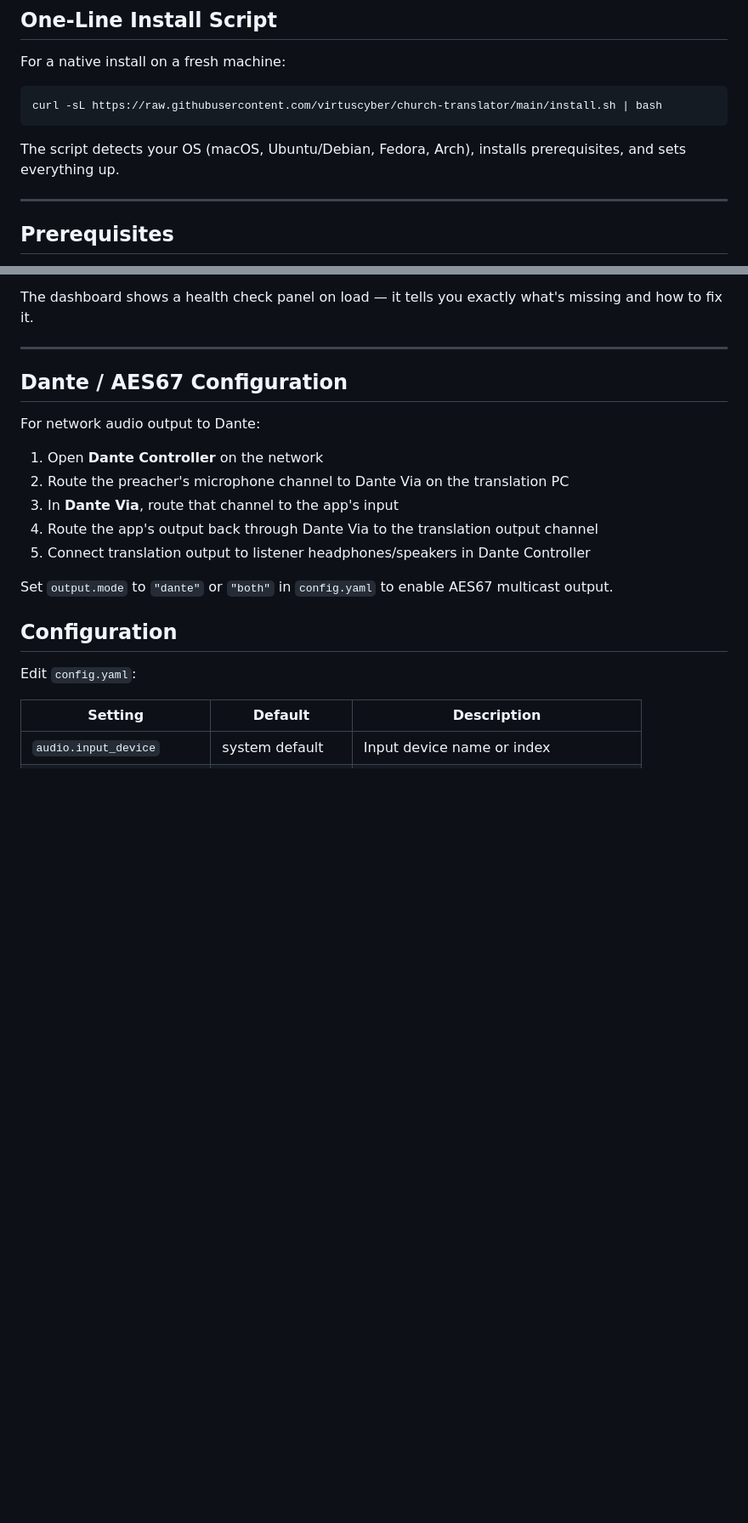
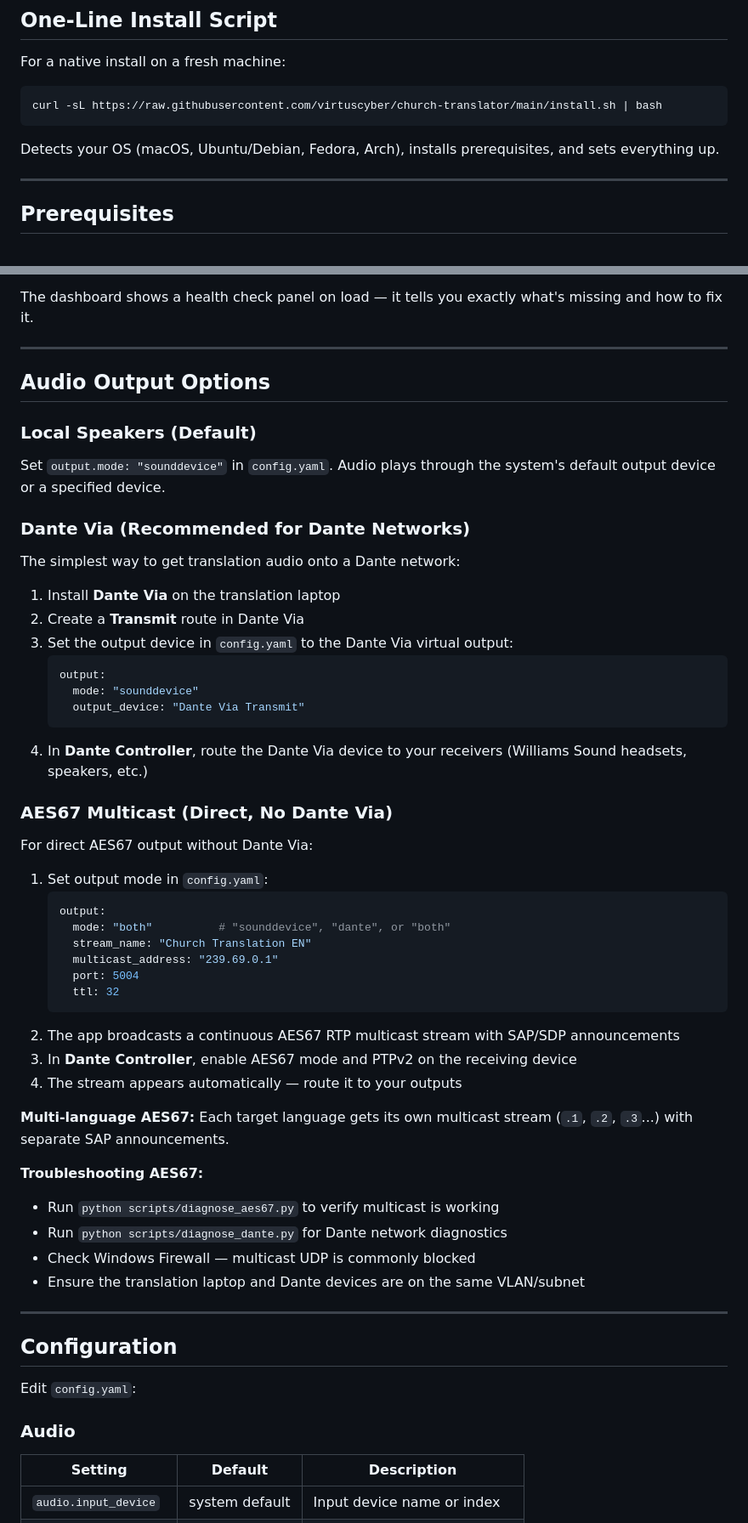
Before and after one commit to virtuscyber/church-translator, a Markdown page: README.md, 2 parts joined by grey strips. Shown at 85% size. GitHub-like rendering; blank space fills up the shorter version.

````diff
--- a/README.md
+++ b/README.md
@@ -82,7 +113,7 @@ For a native install on a fresh machine:
 curl -sL https://raw.githubusercontent.com/virtuscyber/church-translator/main/install.sh | bash
 ```
 
-The script detects your OS (macOS, Ubuntu/Debian, Fedora, Arch), installs prerequisites, and sets everything up.
+Detects your OS (macOS, Ubuntu/Debian, Fedora, Arch), installs prerequisites, and sets everything up.
 
 ---
 
@@ -100,22 +131,59 @@ The dashboard shows a health check panel on load — it tells you exactly what's
 
 ---
 
-## Dante / AES67 Configuration
+## Audio Output Options
 
-For network audio output to Dante:
+### Local Speakers (Default)
 
-1. Open **Dante Controller** on the network
-2. Route the preacher's microphone channel to Dante Via on the translation PC
-3. In **Dante Via**, route that channel to the app's input
-4. Route the app's output back through Dante Via to the translation output channel
-5. Connect translation output to listener headphones/speakers in Dante Controller
+Set `output.mode: "sounddevice"` in `config.yaml`. Audio plays through the system's default output device or a specified device.
 
-Set `output.mode` to `"dante"` or `"both"` in `config.yaml` to enable AES67 multicast output.
+### Dante Via (Recommended for Dante Networks)
+
+The simplest way to get translation audio onto a Dante network:
+
+1. Install **Dante Via** on the translation laptop
+2. Create a **Transmit** route in Dante Via
+3. Set the output device in `config.yaml` to the Dante Via virtual output:
+   ```yaml
+   output:
+     mode: "sounddevice"
+     output_device: "Dante Via Transmit"
+   ```
+4. In **Dante Controller**, route the Dante Via device to your receivers (Williams Sound headsets, speakers, etc.)
+
+### AES67 Multicast (Direct, No Dante Via)
+
+For direct AES67 output without Dante Via:
+
+1. Set output mode in `config.yaml`:
+   ```yaml
+   output:
+     mode: "both"          # "sounddevice", "dante", or "both"
+     stream_name: "Church Translation EN"
+     multicast_address: "239.69.0.1"
+     port: 5004
+     ttl: 32
+   ```
+2. The app broadcasts a continuous AES67 RTP multicast stream with SAP/SDP announcements
+3. In **Dante Controller**, enable AES67 mode and PTPv2 on the receiving device
+4. The stream appears automatically — route it to your outputs
+
+**Multi-language AES67:** Each target language gets its own multicast stream (`.1`, `.2`, `.3`...) with separate SAP announcements.
+
+**Troubleshooting AES67:**
+- Run `python scripts/diagnose_aes67.py` to verify multicast is working
+- Run `python scripts/diagnose_dante.py` for Dante network diagnostics
+- Check Windows Firewall — multicast UDP is commonly blocked
+- Ensure the translation laptop and Dante devices are on the same VLAN/subnet
+
+---
 
 ## Configuration
 
 Edit `config.yaml`:
 
+### Audio
+
 | Setting | Default | Description |
 |---------|---------|-------------|
 | `audio.input_device` | system default | Input device name or index |
````
Also changed, not shown: other parts of README.md (+130 -28 lines).
